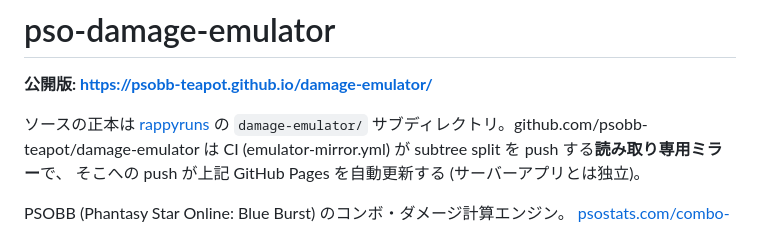
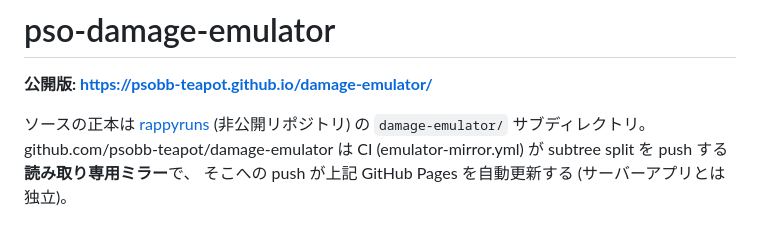
Before and after one commit to psobb-teapot/damage-emulator, a Markdown page: README.md, the part around the change. Drawn GitHub-style.

Commit message:
docs: address the repo-transfer review findings
The "a repo rename needs a client release" rule contradicted what this
move just demonstrated: the redirect carries deployed updaters, and the
new name simply rides the next release. Left as written it would push a
maintainer into an emergency release after the next rename.

Name forking as a way to recreate psobb-teapot/rappyruns-client - that
account is now a contributor to the org repo, so the Fork button is the
most likely way the redirect gets destroyed. Mark the emulator README's
source link as private so public mirror readers expect the 404.

Co-Authored-By: Claude Fable 5.1 <noreply@anthropic.com>

```diff
--- a/README.md
+++ b/README.md
@@ -2,7 +2,7 @@
 
 **公開版: https://psobb-teapot.github.io/damage-emulator/**
 
-ソースの正本は [rappyruns](https://github.com/PSOBBAITools/rappyruns) の
+ソースの正本は [rappyruns](https://github.com/PSOBBAITools/rappyruns) (非公開リポジトリ) の
 `damage-emulator/` サブディレクトリ。github.com/psobb-teapot/damage-emulator は
 CI (emulator-mirror.yml) が subtree split を push する**読み取り専用ミラー**で、
 そこへの push が上記 GitHub Pages を自動更新する (サーバーアプリとは独立)。
```
